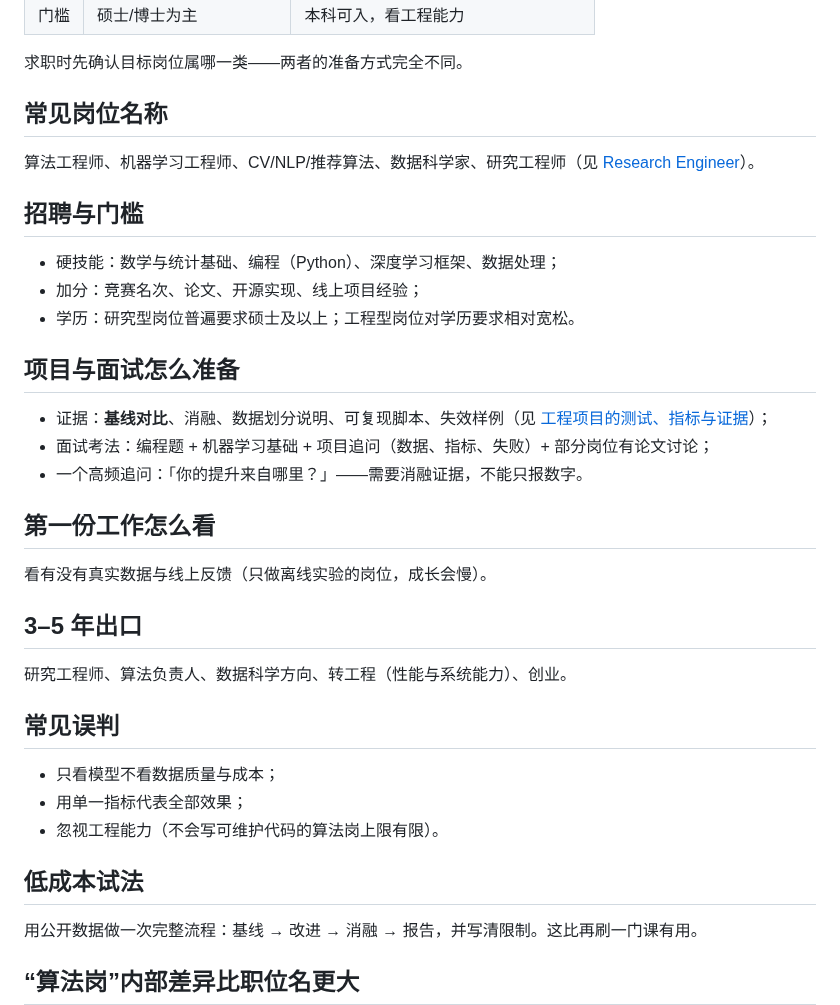
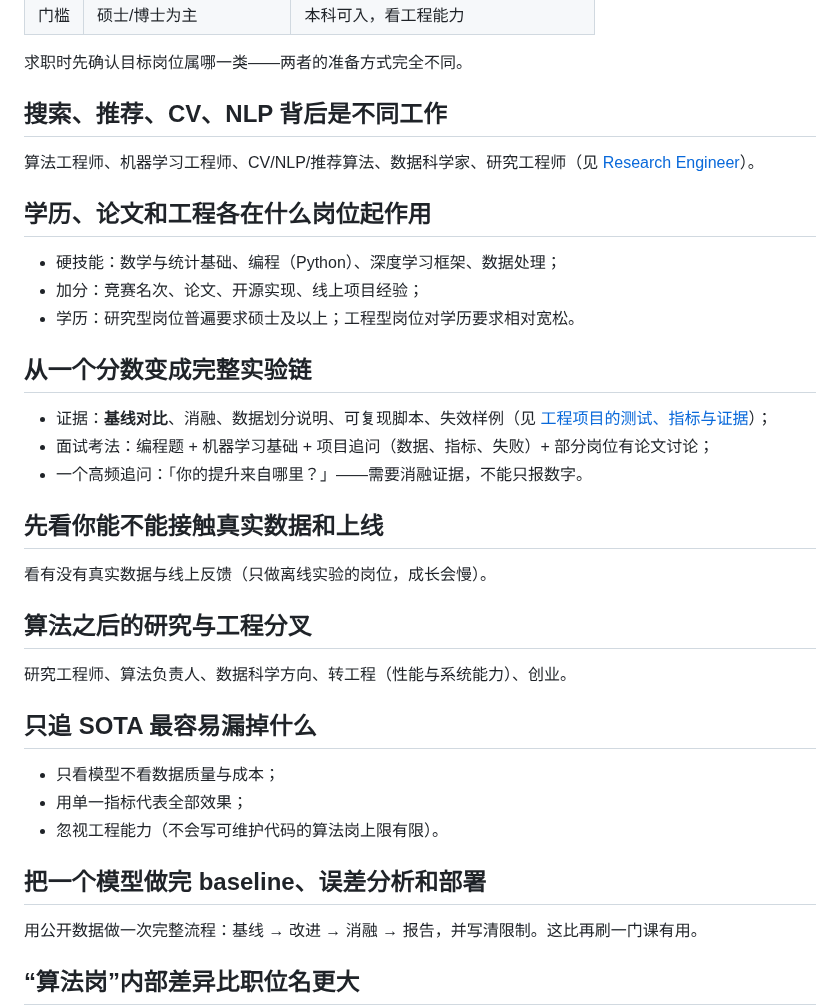
Before and after one commit to Sver0411/OpportunityHandbook, a Markdown page: docs/career-guides/算法工程师.md, the part around the change. Drawn GitHub-style.

Commit message:
docs(style): 去模板化算法工程师职业指南

```diff
--- a/docs/career-guides/算法工程师.md
+++ b/docs/career-guides/算法工程师.md
@@ -29,37 +29,37 @@ last_verified: 2026-09-29
 
 求职时先确认目标岗位属哪一类——两者的准备方式完全不同。
 
-## 常见岗位名称
+## 搜索、推荐、CV、NLP 背后是不同工作
 
 算法工程师、机器学习工程师、CV/NLP/推荐算法、数据科学家、研究工程师（见 [Research Engineer](研究工程师.md)）。
 
-## 招聘与门槛
+## 学历、论文和工程各在什么岗位起作用
 
 - 硬技能：数学与统计基础、编程（Python）、深度学习框架、数据处理；
 - 加分：竞赛名次、论文、开源实现、线上项目经验；
 - 学历：研究型岗位普遍要求硕士及以上；工程型岗位对学历要求相对宽松。
 
-## 项目与面试怎么准备
+## 从一个分数变成完整实验链
 
 - 证据：**基线对比**、消融、数据划分说明、可复现脚本、失效样例（见 [工程项目的测试、指标与证据](../projects/测试与指标体系.md)）；
 - 面试考法：编程题 + 机器学习基础 + 项目追问（数据、指标、失败）+ 部分岗位有论文讨论；
 - 一个高频追问：「你的提升来自哪里？」——需要消融证据，不能只报数字。
 
-## 第一份工作怎么看
+## 先看你能不能接触真实数据和上线
 
 看有没有真实数据与线上反馈（只做离线实验的岗位，成长会慢）。
 
-## 3–5 年出口
+## 算法之后的研究与工程分叉
 
 研究工程师、算法负责人、数据科学方向、转工程（性能与系统能力）、创业。
 
-## 常见误判
+## 只追 SOTA 最容易漏掉什么
 
 - 只看模型不看数据质量与成本；
 - 用单一指标代表全部效果；
 - 忽视工程能力（不会写可维护代码的算法岗上限有限）。
 
-## 低成本试法
+## 把一个模型做完 baseline、误差分析和部署
 
 用公开数据做一次完整流程：基线 → 改进 → 消融 → 报告，并写清限制。这比再刷一门课有用。
 
```
